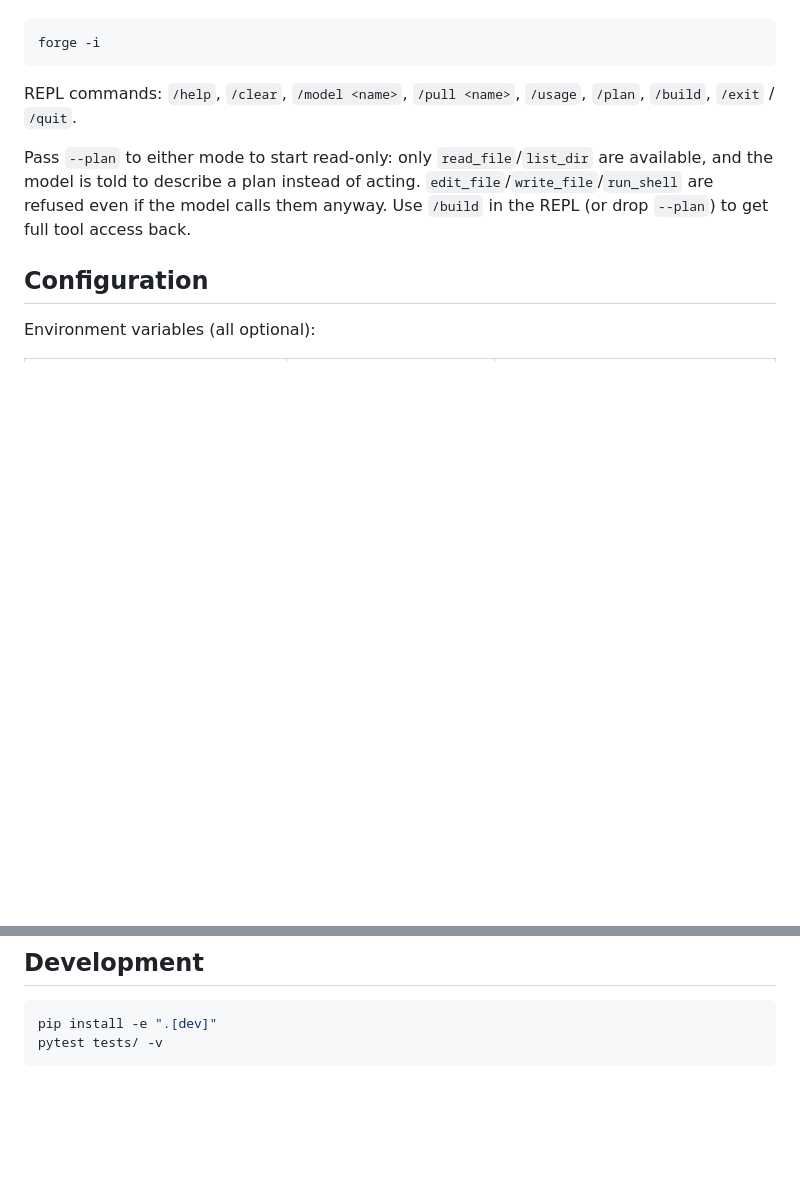
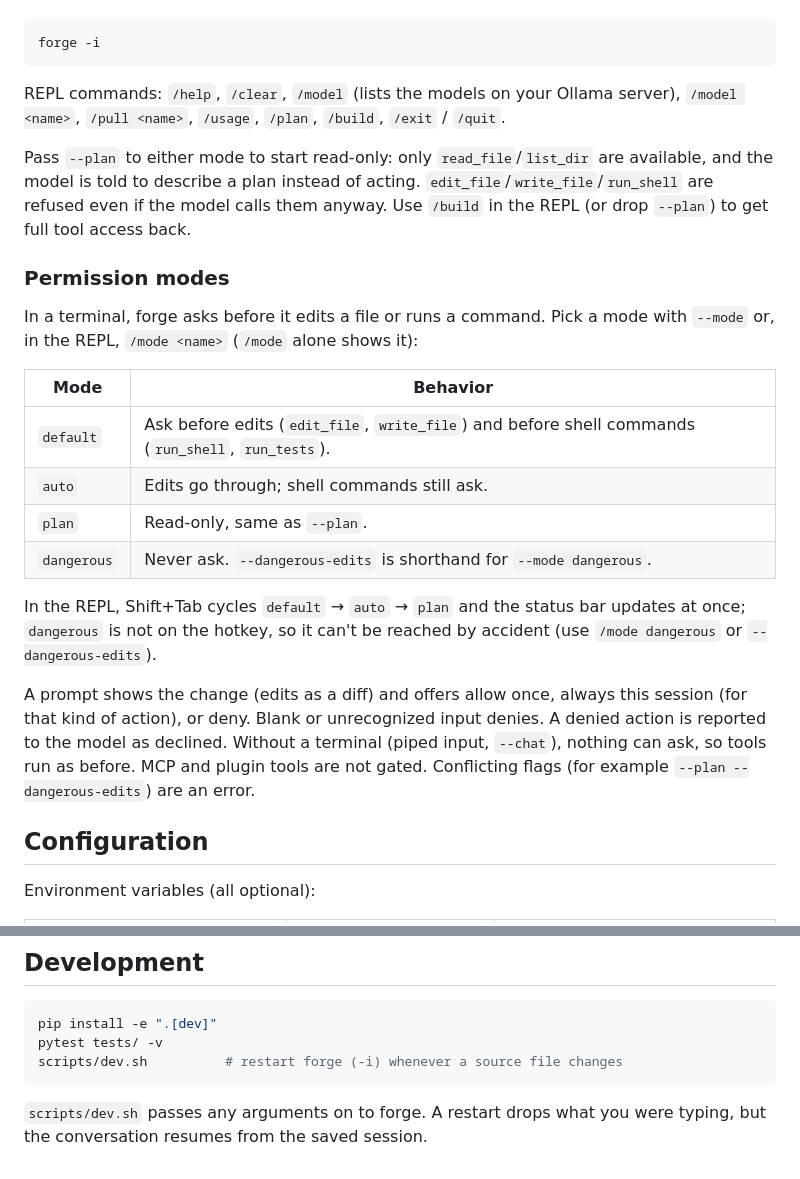
Before and after one commit to elite-coder-2026/forge, a Markdown page: README.md, 2 parts joined by grey strips. Rendered like a GitHub page; blank space fills up the shorter version.

Commit message:
Update README
Co-Authored-By: Claude Sonnet 5 <noreply@anthropic.com>

````diff
--- a/README.md
+++ b/README.md
@@ -25,13 +25,36 @@ Interactive REPL:
 forge -i
 ```
 
-REPL commands: `/help`, `/clear`, `/model <name>`, `/pull <name>`, `/usage`, `/plan`, `/build`, `/exit` / `/quit`.
+REPL commands: `/help`, `/clear`, `/model` (lists the models on your Ollama server), `/model <name>`, `/pull <name>`, `/usage`, `/plan`, `/build`, `/exit` / `/quit`.
 
 Pass `--plan` to either mode to start read-only: only `read_file`/`list_dir`
 are available, and the model is told to describe a plan instead of acting.
 `edit_file`/`write_file`/`run_shell` are refused even if the model calls
 them anyway. Use `/build` in the REPL (or drop `--plan`) to get full tool
 access back.
+
+### Permission modes
+
+In a terminal, forge asks before it edits a file or runs a command. Pick a
+mode with `--mode` or, in the REPL, `/mode <name>` (`/mode` alone shows it):
+
+| Mode | Behavior |
+|------|----------|
+| `default` | Ask before edits (`edit_file`, `write_file`) and before shell commands (`run_shell`, `run_tests`). |
+| `auto` | Edits go through; shell commands still ask. |
+| `plan` | Read-only, same as `--plan`. |
+| `dangerous` | Never ask. `--dangerous-edits` is shorthand for `--mode dangerous`. |
+
+In the REPL, Shift+Tab cycles `default` → `auto` → `plan` and the status bar
+updates at once; `dangerous` is not on the hotkey, so it can't be reached by
+accident (use `/mode dangerous` or `--dangerous-edits`).
+
+A prompt shows the change (edits as a diff) and offers allow once, always this
+session (for that kind of action), or deny. Blank or unrecognized input denies.
+A denied action is reported to the model as declined. Without a terminal
+(piped input, `--chat`), nothing can ask, so tools run as before. MCP and
+plugin tools are not gated. Conflicting flags (for example `--plan
+--dangerous-edits`) are an error.
 
 ## Configuration
 
@@ -353,4 +376,8 @@ against a different model or provider.
 ```bash
 pip install -e ".[dev]"
 pytest tests/ -v
+scripts/dev.sh          # restart forge (-i) whenever a source file changes
 ```
+
+`scripts/dev.sh` passes any arguments on to forge. A restart drops what you
+were typing, but the conversation resumes from the saved session.
````
